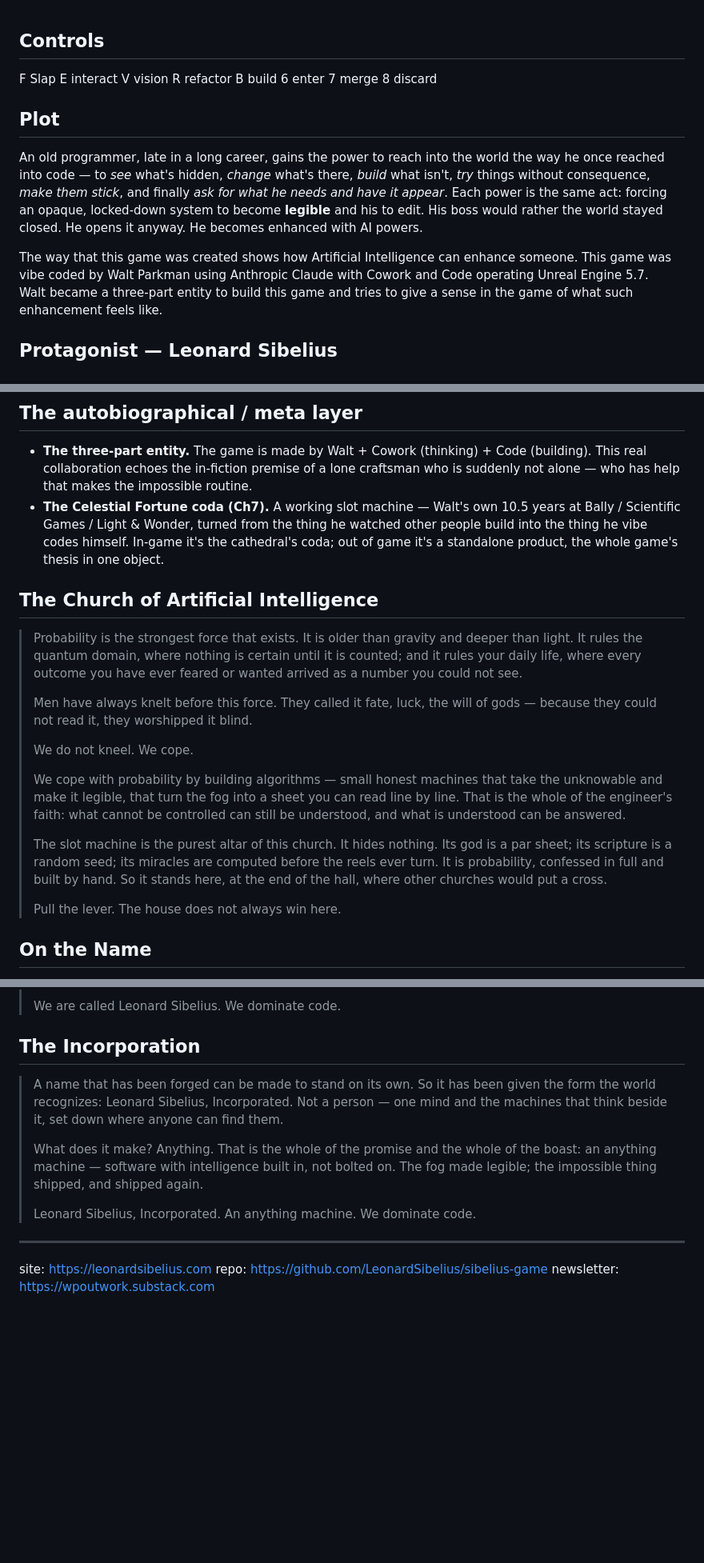
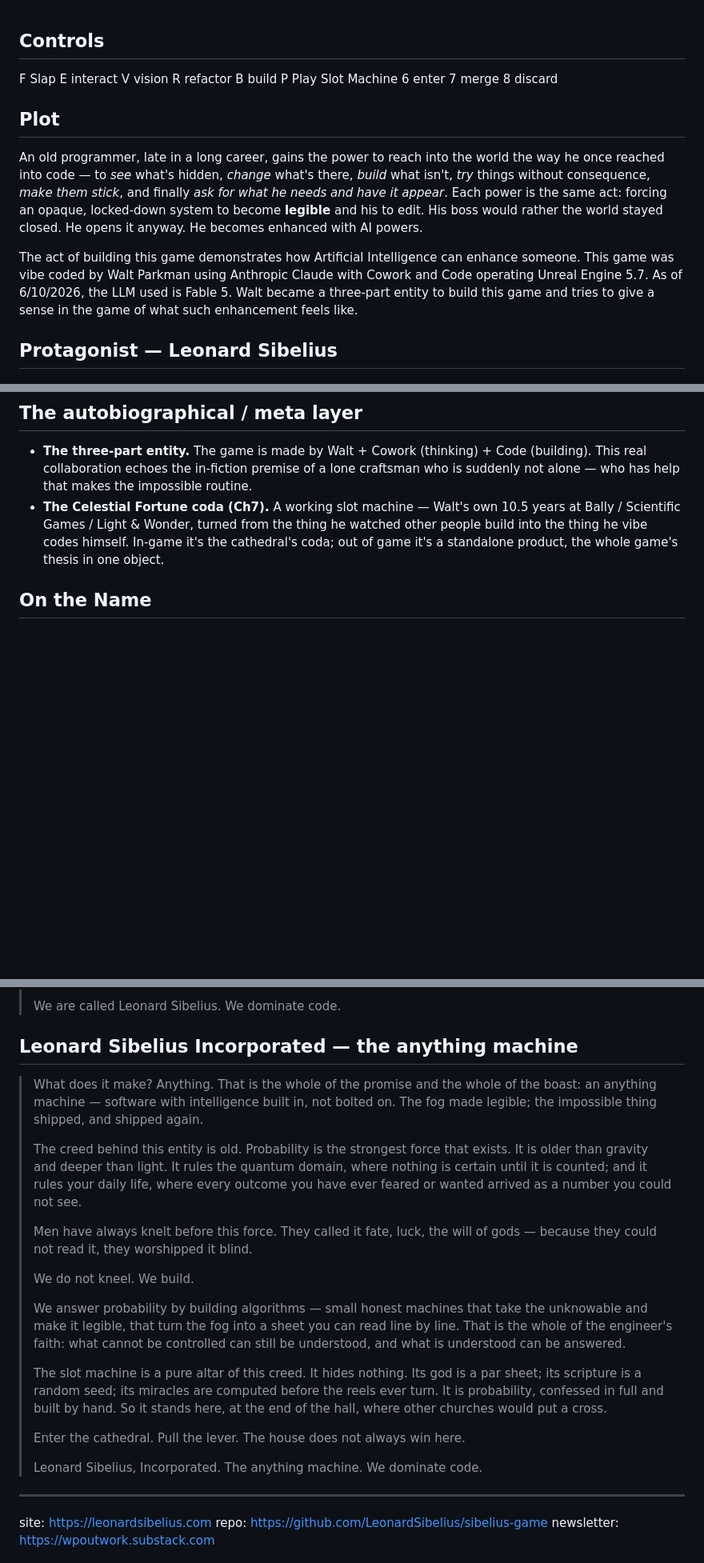
Before and after one commit to LeonardSibelius/leonardsibelius.github.io, a Markdown page: NARRATIVE.md, 3 parts joined by grey strips. Shown at 80% size. Rendered like a GitHub page; blank space fills up the shorter version.

Commit message:
docs: Journal - Church of AI merged into 'Leonard Sibelius Incorporated - the anything machine'

```diff
--- a/NARRATIVE.md
+++ b/NARRATIVE.md
@@ -1,6 +1,6 @@
 ## Controls
 
-F Slap  E interact  V vision  R refactor  B build  6 enter  7 merge  8 discard
+F Slap  E interact  V vision  R refactor  B build  P Play Slot Machine 6 enter  7 merge  8 discard
 
 ## Plot
 
@@ -11,9 +11,9 @@ needs and have it appear*. Each power is the same act: forcing an opaque, locked
 system to become **legible** and his to edit. His boss would rather the world stayed closed.
 He opens it anyway.  He becomes enhanced with AI powers.
 
-The way that this game was created shows how Artificial Intelligence can enhance someone.
+The act of building this game demonstrates how Artificial Intelligence can enhance someone.
 This game was vibe coded by Walt Parkman using Anthropic Claude with Cowork and Code
-operating Unreal Engine 5.7.
+operating Unreal Engine 5.7.  As of 6/10/2026, the LLM used is Fable 5.
 Walt became a three-part entity to build this game and tries to give a sense in the game
 of what such enhancement feels like.
 
@@ -90,20 +90,6 @@ The world escalates with the powers:
   build into the thing he vibe codes himself. In-game it's the cathedral's coda; out of game
   it's a standalone product, the whole game's thesis in one object.
 
-## The Church of Artificial Intelligence
-
-> Probability is the strongest force that exists. It is older than gravity and deeper than light. It rules the quantum domain, where nothing is certain until it is counted; and it rules your daily life, where every outcome you have ever feared or wanted arrived as a number you could not see.
->
-> Men have always knelt before this force. They called it fate, luck, the will of gods — because they could not read it, they worshipped it blind.
->
-> We do not kneel. We cope.
->
-> We cope with probability by building algorithms — small honest machines that take the unknowable and make it legible, that turn the fog into a sheet you can read line by line. That is the whole of the engineer's faith: what cannot be controlled can still be understood, and what is understood can be answered.
->
-> The slot machine is the purest altar of this church. It hides nothing. Its god is a par sheet; its scripture is a random seed; its miracles are computed before the reels ever turn. It is probability, confessed in full and built by hand. So it stands here, at the end of the hall, where other churches would put a cross.
->
-> Pull the lever. The house does not always win here.
-
 ## On the Name
 
 > A musical composition that can be presented as a sheet-music score is an algorithm. It takes the uncountable ways a phrase might be played and makes them legible — something you can read line by line — then hands them to others to bring into the air. Music is the oldest proof that structure and feeling were never enemies.
@@ -114,13 +100,23 @@ The world escalates with the powers:
 >
 > We are called Leonard Sibelius. We dominate code.
 
-## The Incorporation
+## Leonard Sibelius Incorporated — the anything machine
 
-> A name that has been forged can be made to stand on its own. So it has been given the form the world recognizes: Leonard Sibelius, Incorporated. Not a person — one mind and the machines that think beside it, set down where anyone can find them.
->
 > What does it make? Anything. That is the whole of the promise and the whole of the boast: an anything machine — software with intelligence built in, not bolted on. The fog made legible; the impossible thing shipped, and shipped again.
 >
-> Leonard Sibelius, Incorporated. An anything machine. We dominate code.
+> The creed behind this entity is old. Probability is the strongest force that exists. It is older than gravity and deeper than light. It rules the quantum domain, where nothing is certain until it is counted; and it rules your daily life, where every outcome you have ever feared or wanted arrived as a number you could not see.
+>
+> Men have always knelt before this force. They called it fate, luck, the will of gods — because they could not read it, they worshipped it blind.
+>
+> We do not kneel. We build.
+>
+> We answer probability by building algorithms — small honest machines that take the unknowable and make it legible, that turn the fog into a sheet you can read line by line. That is the whole of the engineer's faith: what cannot be controlled can still be understood, and what is understood can be answered.
+>
+> The slot machine is a pure altar of this creed. It hides nothing. Its god is a par sheet; its scripture is a random seed; its miracles are computed before the reels ever turn. It is probability, confessed in full and built by hand. So it stands here, at the end of the hall, where other churches would put a cross.
+>
+> Enter the cathedral.  Pull the lever. The house does not always win here.
+>
+> Leonard Sibelius, Incorporated. The anything machine. We dominate code.
 
 ---
 site:  https://leonardsibelius.com
```
